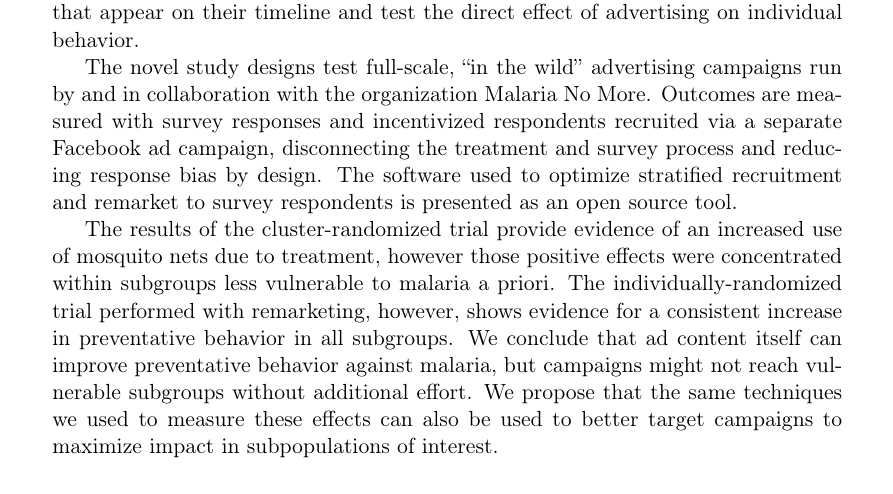
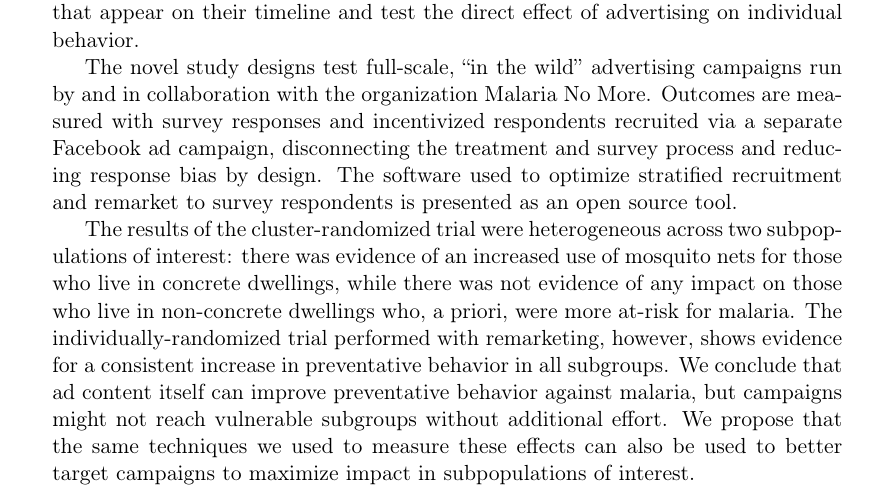
Before and after one commit to nandanrao/malaria-vs-ads-india-data, a LaTeX paper (mnm-paper.tex): part of page 1 of 21, cut so that both start at the same text. Compiled offline with pdfLaTeX.

Commit message:
polished effect description in abstract in cluster trials

```diff
--- a/mnm-paper.tex
+++ b/mnm-paper.tex
@@ -28,7 +28,7 @@ We conduct a cluster-randomized trial on Facebook to measure the effectiveness o
 
 The novel study designs test full-scale, ``in the wild'' advertising campaigns run by and in collaboration with the organization Malaria No More. Outcomes are measured with survey responses and incentivized respondents recruited via a separate Facebook ad campaign, disconnecting the treatment and survey process and reducing response bias by design. The software used to optimize stratified recruitment and remarket to survey respondents is presented as an open source tool.
 
-The results of the cluster-randomized trial provide evidence of an increased use of mosquito nets due to treatment, however those positive effects were concentrated within subgroups less vulnerable to malaria a priori. The individually-randomized trial performed with remarketing, however, shows evidence for a consistent increase in preventative behavior in all subgroups. We conclude that ad content itself can improve preventative behavior against malaria, but campaigns might not reach vulnerable subgroups without additional effort. We propose that the same techniques we used to measure these effects can also be used to better target campaigns to maximize impact in subpopulations of interest.
+The results of the cluster-randomized trial were heterogeneous across two subpopulations of interest: there was evidence of an increased use of mosquito nets for those who live in concrete dwellings, while there was not evidence of any impact on those who live in non-concrete dwellings who, a priori, were more at-risk for malaria. The individually-randomized trial performed with remarketing, however, shows evidence for a consistent increase in preventative behavior in all subgroups. We conclude that ad content itself can improve preventative behavior against malaria, but campaigns might not reach vulnerable subgroups without additional effort. We propose that the same techniques we used to measure these effects can also be used to better target campaigns to maximize impact in subpopulations of interest.
 
 
 \end{abstract}
```
Also changed, not shown: mnm-paper.pdf.
